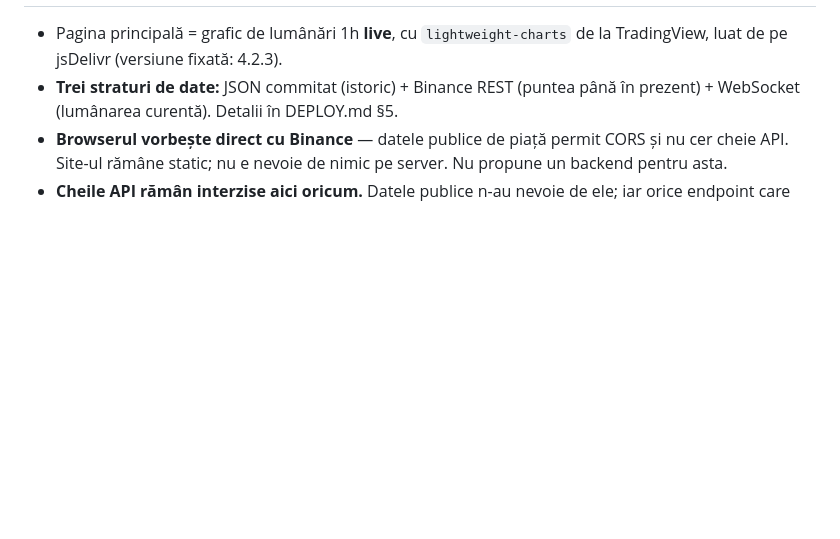
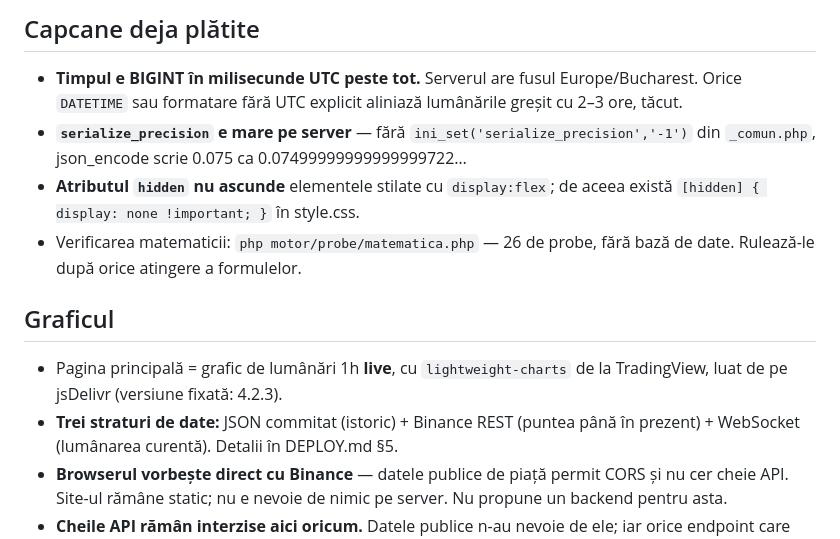
Before and after one commit to cristi143/autobot, a Markdown page: CLAUDE.md, the part around one of its changes. Rendered like a GitHub page; blank space fills up the shorter version.

```diff
--- a/CLAUDE.md
+++ b/CLAUDE.md
@@ -24,3 +58,15 @@ cele două bănci simulate, deciziile deja luate și cele rămase).
+## Capcane deja plătite
+- **Timpul e BIGINT în milisecunde UTC peste tot.** Serverul are fusul
+  Europe/Bucharest. Orice `DATETIME` sau formatare fără UTC explicit aliniază
+  lumânările greșit cu 2–3 ore, tăcut.
+- **`serialize_precision` e mare pe server** — fără `ini_set('serialize_precision','-1')`
+  din `_comun.php`, json_encode scrie 0.075 ca 0.07499999999999999722…
+- **Atributul `hidden` nu ascunde** elementele stilate cu `display:flex`; de aceea
+  există `[hidden] { display: none !important; }` în style.css.
+- Verificarea matematicii: `php motor/probe/matematica.php` — 26 de probe, fără
+  bază de date. Rulează-le după orice atingere a formulelor.
+
+## Graficul
 - Pagina principală = grafic de lumânări 1h **live**, cu `lightweight-charts` de la
   TradingView, luat de pe jsDelivr (versiune fixată: 4.2.3).
 - **Trei straturi de date:** JSON commitat (istoric) + Binance REST (puntea până în
```
Also changed, not shown: other parts of CLAUDE.md (+41 -7 lines), DEPLOY.md (+25 -14 lines), docs/plan-tranzactionare.md (+14 -11 lines).
